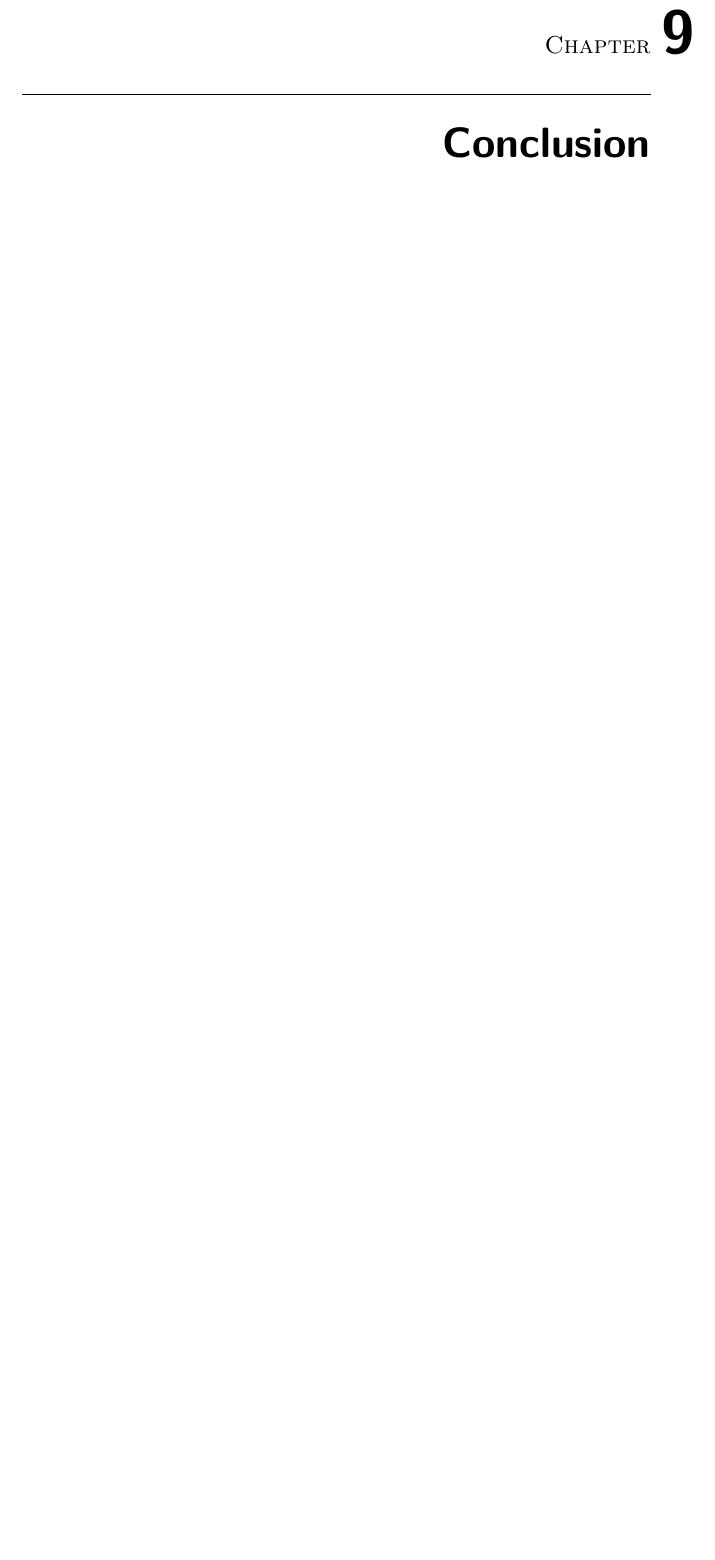
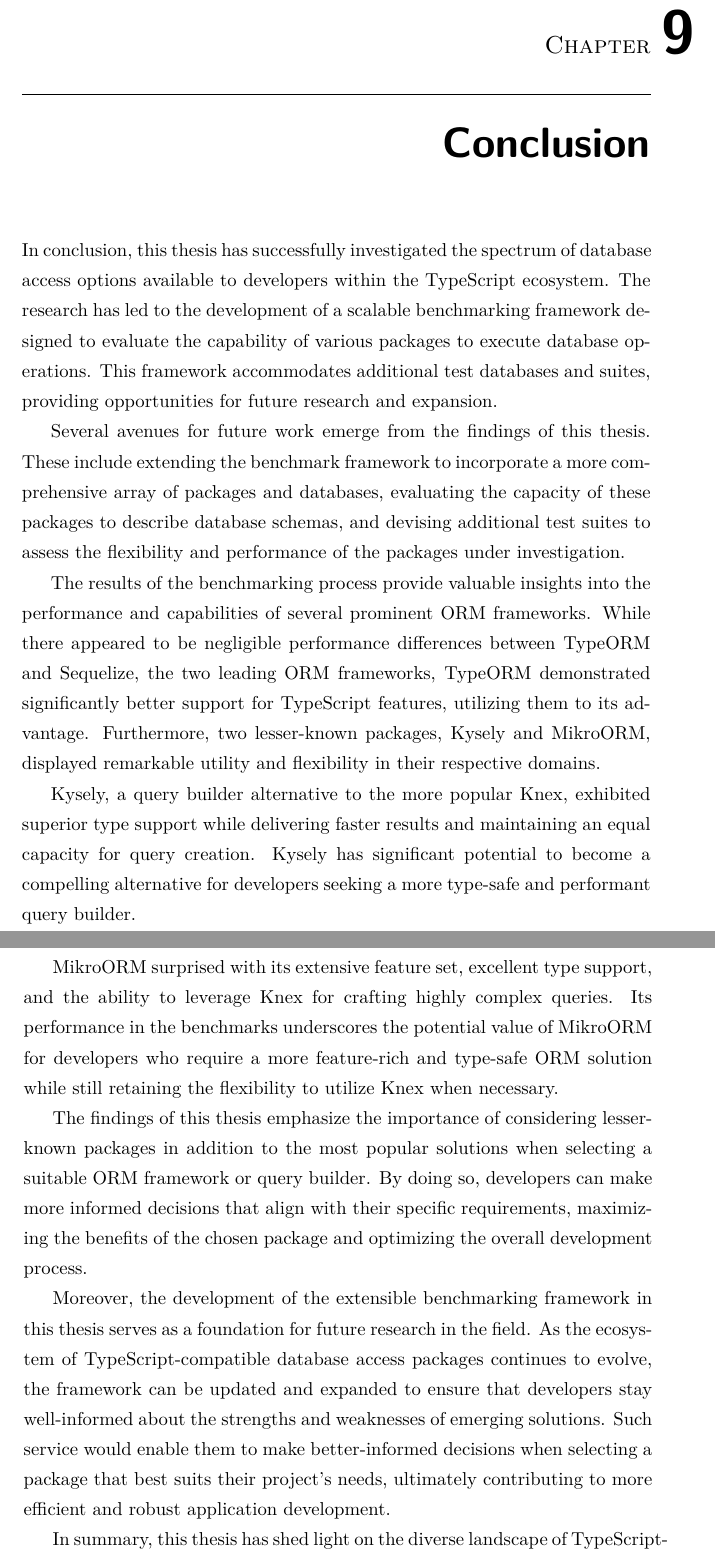
Before and after one commit to ladal1/diploma-thesis, a LaTeX thesis (DP_Louka_Ladislav_2023.tex, which reads content/22-conclusion.tex): part of page 99 of 105 before the commit and two parts of pages 99 and 100 of 105 after it, the two joined at a grey line, cut so that both start at the same text, the shorter picture padded with empty space. Compiled offline with pdfLaTeX; a LaTeX package or settings file that is missing is left out.

Commit message:
Conclusion 🎉

```diff
--- a/content/22-conclusion.tex
+++ b/content/22-conclusion.tex
@@ -1 +1,52 @@
 \chapter{Conclusion}
+
+In conclusion, this thesis has successfully investigated the spectrum of
+database access options available to developers within the TypeScript ecosystem.
+The research has led to the development of a scalable benchmarking framework
+designed to evaluate the capability of various packages to execute database
+operations. This framework accommodates additional test databases and suites,
+providing opportunities for future research and expansion.
+
+Several avenues for future work emerge from the findings of this thesis. These
+include extending the benchmark framework to incorporate a more comprehensive
+array of packages and databases, evaluating the capacity of these packages to
+describe database schemas, and devising additional test suites to assess the
+flexibility and performance of the packages under investigation.
+
+The results of the benchmarking process provide valuable insights into the
+performance and capabilities of several prominent ORM frameworks. While there
+appeared to be negligible performance differences between TypeORM and Sequelize,
+the two leading ORM frameworks, TypeORM demonstrated significantly better
+support for TypeScript features, utilizing them to its advantage. Furthermore,
+two lesser-known packages, Kysely and MikroORM, displayed remarkable utility and
+flexibility in their respective domains.
+
+Kysely, a query builder alternative to the more popular Knex, exhibited superior
+type support while delivering faster results and maintaining an equal capacity
+for query creation. Kysely has significant potential to become a compelling
+alternative for developers seeking a more type-safe and performant query
+builder.
+
+MikroORM surprised with its extensive feature set, excellent type support, and
+the ability to leverage Knex for crafting highly complex queries. Its
+performance in the benchmarks underscores the potential value of MikroORM for
+developers who require a more feature-rich and type-safe ORM solution while
+still retaining the flexibility to utilize Knex when necessary.
+
+The findings of this thesis emphasize the importance of considering lesser-known
+packages in addition to the most popular solutions when selecting a suitable ORM
+framework or query builder. By doing so, developers can make more informed
+decisions that align with their specific requirements, maximizing the benefits
+of the chosen package and optimizing the overall development process.
+
+Moreover, the development of the extensible benchmarking framework in this
+thesis serves as a foundation for future research in the field. As the ecosystem
+of TypeScript-compatible database access packages continues to evolve, the
+framework can be updated and expanded to ensure that developers stay
+well-informed about the strengths and weaknesses of emerging solutions. Such
+service would enable them to make better-informed decisions when selecting a
+package that best suits their project's needs, ultimately contributing to more
+efficient and robust application development.
+
+In summary, this thesis has shed light on the diverse landscape of
+TypeScript-compatible database access packages, providing valuable insights into
```
Also changed, not shown: DP_Louka_Ladislav_2023.tex (+3 -2 lines), content/21-observations.tex (+8 -0 lines), DP_Louka_Ladislav_2023.pdf, content/22-conclusion.tex (4 more changed lines).
